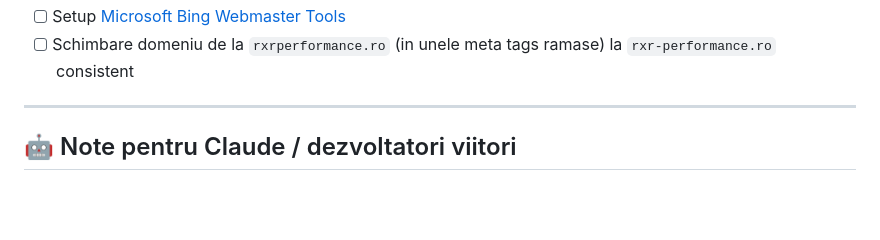
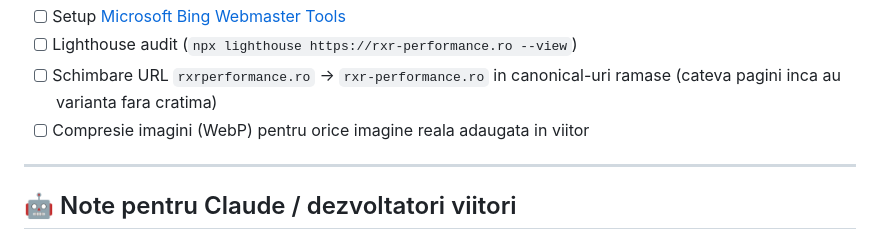
Before and after one commit to raresroca05/rxr-performance, a Markdown page: README.md, the part around one of its changes. Rendered like a GitHub page; blank space fills up the shorter version.

```diff
--- a/README.md
+++ b/README.md
@@ -250,5 +247,7 @@ Site static pe **GitHub Pages**, branch `main`:
 - [ ] Setup [Microsoft Bing Webmaster Tools](https://www.bing.com/webmasters)
-- [ ] Schimbare domeniu de la `rxrperformance.ro` (in unele meta tags ramase) la `rxr-performance.ro` consistent
+- [ ] Lighthouse audit (`npx lighthouse https://rxr-performance.ro --view`)
+- [ ] Schimbare URL `rxrperformance.ro` → `rxr-performance.ro` in canonical-uri ramase (cateva pagini inca au varianta fara cratima)
+- [ ] Compresie imagini (WebP) pentru orice imagine reala adaugata in viitor
 
 ---
 
```
Also changed, not shown: other parts of README.md (+24 -27 lines).
